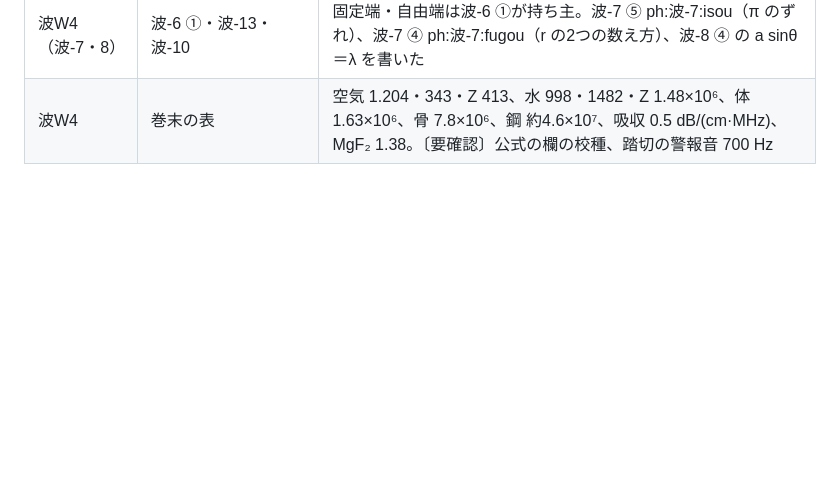
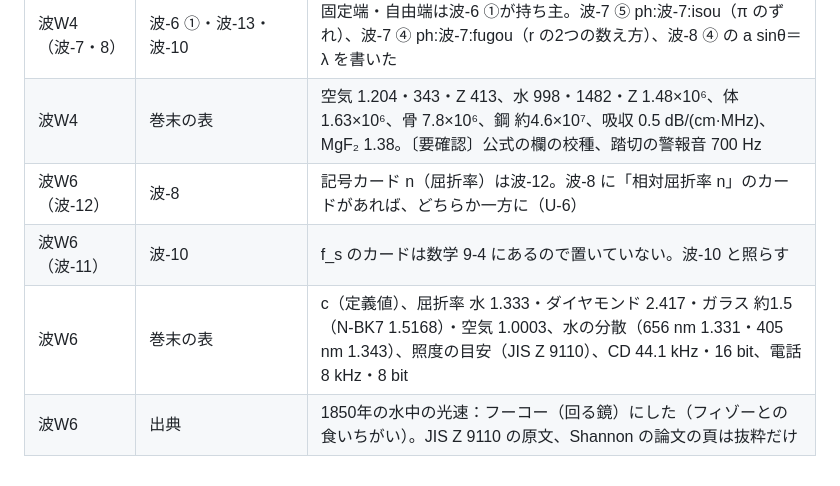
Before and after one commit to Rocky0330pe/textbook, a Markdown page: docs/作業メモ/物理第3巻_組どうしの確かめ.md, the part around the change. Drawn GitHub-style; blank space fills up the shorter version.

Commit message:
第3巻：波-11・波-12 を取りこむ。確かめのメモ
Co-Authored-By: Claude Opus 5.5 <noreply@anthropic.com>
Claude-Session: https://claude.ai/code/session_01Q88U4g24nbFPimYUMadros

```diff
--- a/docs/作業メモ/物理第3巻_組どうしの確かめ.md
+++ b/docs/作業メモ/物理第3巻_組どうしの確かめ.md
@@ -26,3 +26,7 @@
 | 波W4（波-7） | 波-2 | 記号カード Z（インピーダンス）。波-2 が RLC で先に Z を使っていれば、カードは波-2 に移す（U-6） |
 | 波W4（波-7・8） | 波-6 ①・波-13・波-10 | 固定端・自由端は波-6 ①が持ち主。波-7 ⑤ ph:波-7:isou（π のずれ）、波-7 ④ ph:波-7:fugou（r の2つの数え方）、波-8 ④ の a sinθ＝λ を書いた |
 | 波W4 | 巻末の表 | 空気 1.204・343・Z 413、水 998・1482・Z 1.48×10⁶、体 1.63×10⁶、骨 7.8×10⁶、鋼 約4.6×10⁷、吸収 0.5 dB/(cm·MHz)、MgF₂ 1.38。〔要確認〕公式の欄の校種、踏切の警報音 700 Hz |
+| 波W6（波-12） | 波-8 | 記号カード n（屈折率）は波-12。波-8 に「相対屈折率 n」のカードがあれば、どちらか一方に（U-6） |
+| 波W6（波-11） | 波-10 | f_s のカードは数学 9-4 にあるので置いていない。波-10 と照らす |
+| 波W6 | 巻末の表 | c（定義値）、屈折率 水 1.333・ダイヤモンド 2.417・ガラス 約1.5（N-BK7 1.5168）・空気 1.0003、水の分散（656 nm 1.331・405 nm 1.343）、照度の目安（JIS Z 9110）、CD 44.1 kHz・16 bit、電話 8 kHz・8 bit |
+| 波W6 | 出典 | 1850年の水中の光速：フーコー（回る鏡）にした（フィゾーとの食いちがい）。JIS Z 9110 の原文、Shannon の論文の頁は抜粋だけ |
```
